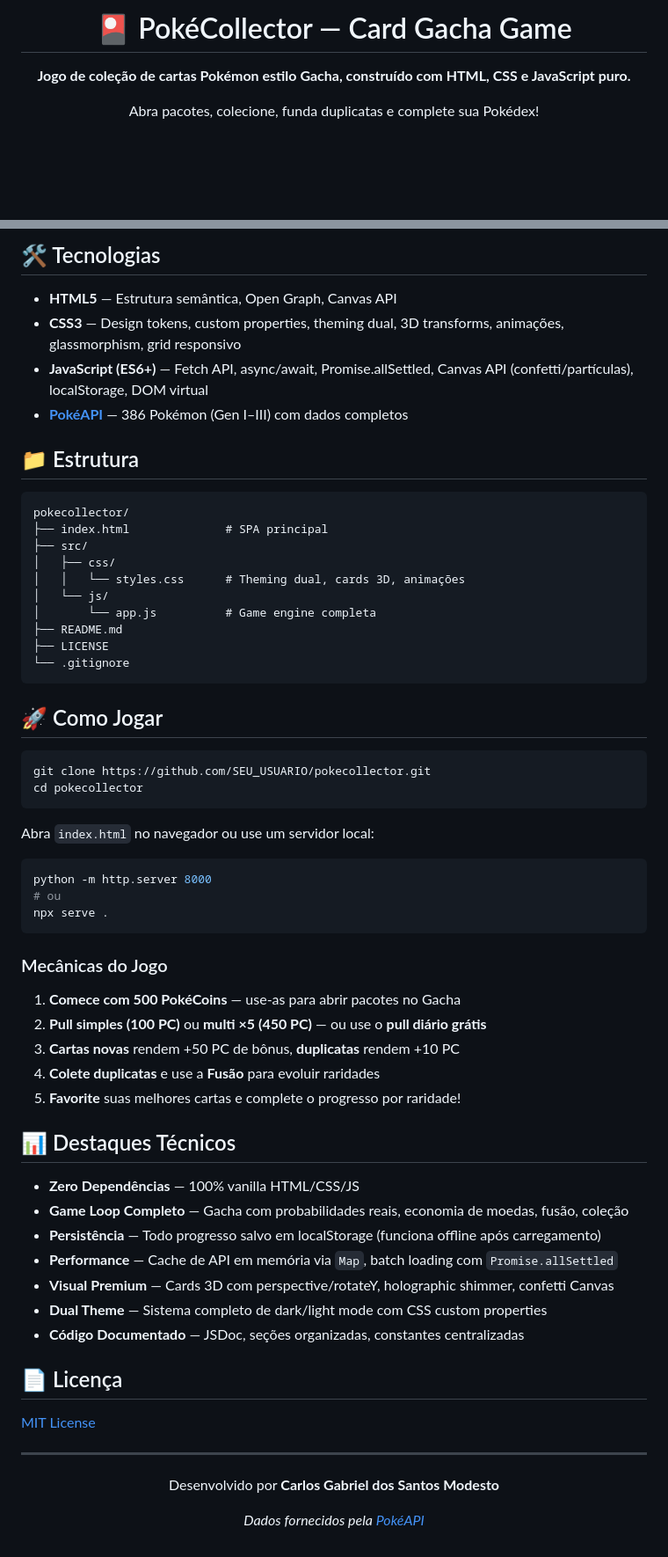
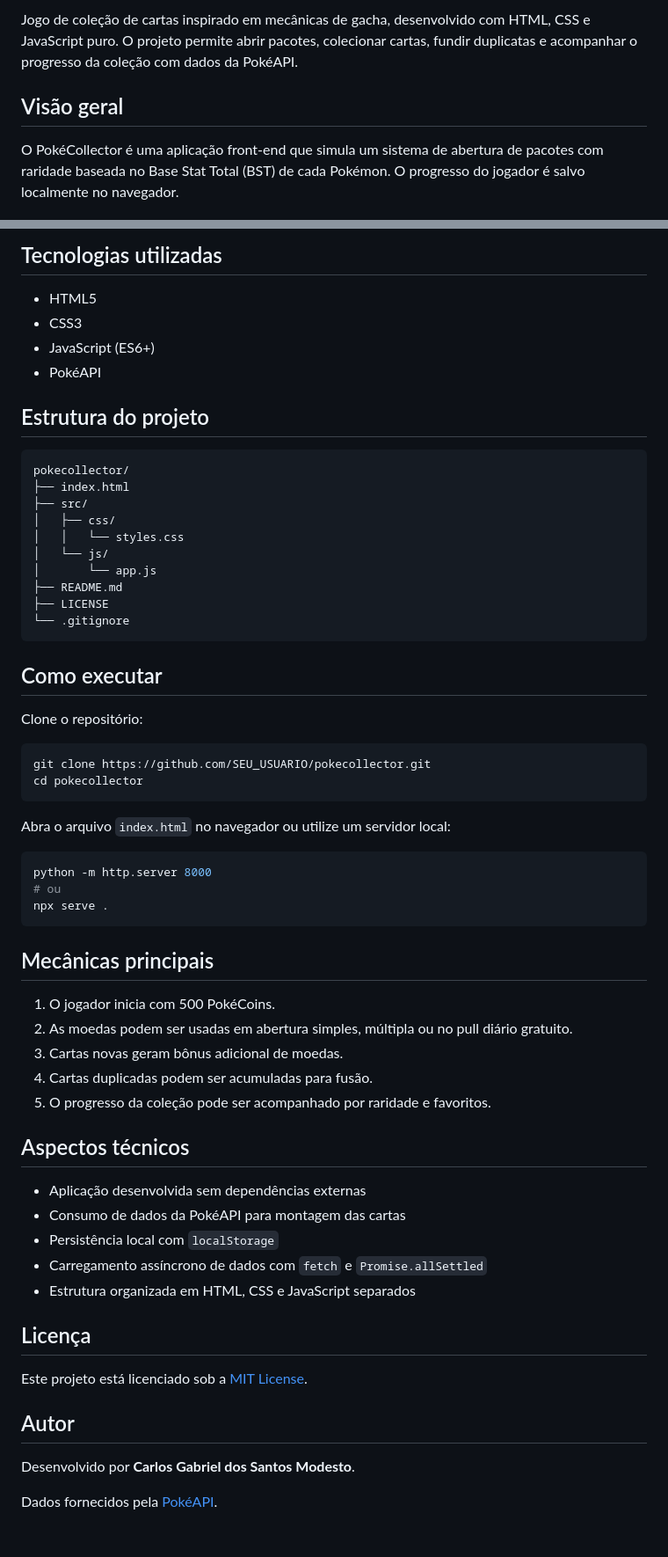
Before and after one commit to CarlosGabrielModesto/pokecollector, a Markdown page: README.md, 2 parts joined by grey strips. Shown at 88% size. GitHub-like rendering; blank space fills up the shorter version.

````diff
--- a/README.md
+++ b/README.md
@@ -2,7 +2,7 @@
 
-# 🎴 PokéCollector — Card Gacha Game
+Jogo de coleção de cartas inspirado em mecânicas de gacha, desenvolvido com HTML, CSS e JavaScript puro. O projeto permite abrir pacotes, colecionar cartas, fundir duplicatas e acompanhar o progresso da coleção com dados da PokéAPI.
 
-**Jogo de coleção de cartas Pokémon estilo Gacha, construído com HTML, CSS e JavaScript puro.**
+## Visão geral
 
-Abra pacotes, colecione, funda duplicatas e complete sua Pokédex!
+O PokéCollector é uma aplicação front-end que simula um sistema de abertura de pacotes com raridade baseada no Base Stat Total (BST) de cada Pokémon. O progresso do jogador é salvo localmente no navegador.
 
@@ -82,34 +59,36 @@ A raridade de cada Pokémon é determinada pelo **Base Stat Total (BST)** real:
 
-## 🛠️ Tecnologias
+## Tecnologias utilizadas
 
-- **HTML5** — Estrutura semântica, Open Graph, Canvas API
-- **CSS3** — Design tokens, custom properties, theming dual, 3D transforms, animações, glassmorphism, grid responsivo
-- **JavaScript (ES6+)** — Fetch API, async/await, Promise.allSettled, Canvas API (confetti/partículas), localStorage, DOM virtual
-- **[PokéAPI](https://pokeapi.co/)** — 386 Pokémon (Gen I–III) com dados completos
+* HTML5
+* CSS3
+* JavaScript (ES6+)
+* PokéAPI
 
-## 📁 Estrutura
+## Estrutura do projeto
 
-```
+```text
 pokecollector/
-├── index.html              # SPA principal
+├── index.html
 ├── src/
 │   ├── css/
-│   │   └── styles.css      # Theming dual, cards 3D, animações
+│   │   └── styles.css
 │   └── js/
-│       └── app.js          # Game engine completa
+│       └── app.js
 ├── README.md
 ├── LICENSE
 └── .gitignore
 ```
 
-## 🚀 Como Jogar
+## Como executar
+
+Clone o repositório:
 
 ```bash
 git clone https://github.com/SEU_USUARIO/pokecollector.git
 cd pokecollector
 ```
 
-Abra `index.html` no navegador ou use um servidor local:
+Abra o arquivo `index.html` no navegador ou utilize um servidor local:
 
 ```bash
 python -m http.server 8000
@@ -117,34 +96,28 @@ python -m http.server 8000
 npx serve .
 ```
 
-### Mecânicas do Jogo
+## Mecânicas principais
 
-1. **Comece com 500 PokéCoins** — use-as para abrir pacotes no Gacha
-2. **Pull simples (100 PC)** ou **multi ×5 (450 PC)** — ou use o **pull diário grátis**
-3. **Cartas novas** rendem +50 PC de bônus, **duplicatas** rendem +10 PC
-4. **Colete duplicatas** e use a **Fusão** para evoluir raridades
-5. **Favorite** suas melhores cartas e complete o progresso por raridade!
+1. O jogador inicia com 500 PokéCoins.
+2. As moedas podem ser usadas em abertura simples, múltipla ou no pull diário gratuito.
+3. Cartas novas geram bônus adicional de moedas.
+4. Cartas duplicadas podem ser acumuladas para fusão.
+5. O progresso da coleção pode ser acompanhado por raridade e favoritos.
 
-## 📊 Destaques Técnicos
+## Aspectos técnicos
 
-- **Zero Dependências** — 100% vanilla HTML/CSS/JS
-- **Game Loop Completo** — Gacha com probabilidades reais, economia de moedas, fusão, coleção
-- **Persistência** — Todo progresso salvo em localStorage (funciona offline após carregamento)
-- **Performance** — Cache de API em memória via `Map`, batch loading com `Promise.allSettled`
-- **Visual Premium** — Cards 3D com perspective/rotateY, holographic shimmer, confetti Canvas
-- **Dual Theme** — Sistema completo de dark/light mode com CSS custom properties
-- **Código Documentado** — JSDoc, seções organizadas, constantes centralizadas
+* Aplicação desenvolvida sem dependências externas
+* Consumo de dados da PokéAPI para montagem das cartas
+* Persistência local com `localStorage`
+* Carregamento assíncrono de dados com `fetch` e `Promise.allSettled`
+* Estrutura organizada em HTML, CSS e JavaScript separados
 
-## 📄 Licença
+## Licença
 
-[MIT License](LICENSE)
+Este projeto está licenciado sob a [MIT License](LICENSE).
 
----
+## Autor
 
-<div align="center">
+Desenvolvido por **Carlos Gabriel dos Santos Modesto**.
 
-Desenvolvido por **Carlos Gabriel dos Santos Modesto**
-
-*Dados fornecidos pela [PokéAPI](https://pokeapi.co/)*
-
-</div>
+Dados fornecidos pela [PokéAPI](https://pokeapi.co/).
````
Also changed, not shown: other parts of README.md (+38 -61 lines).
